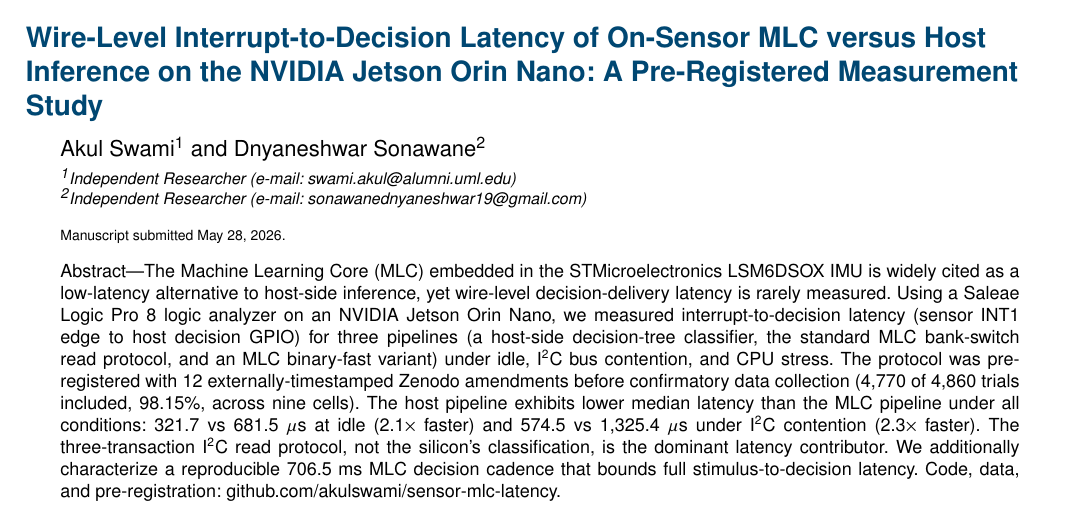
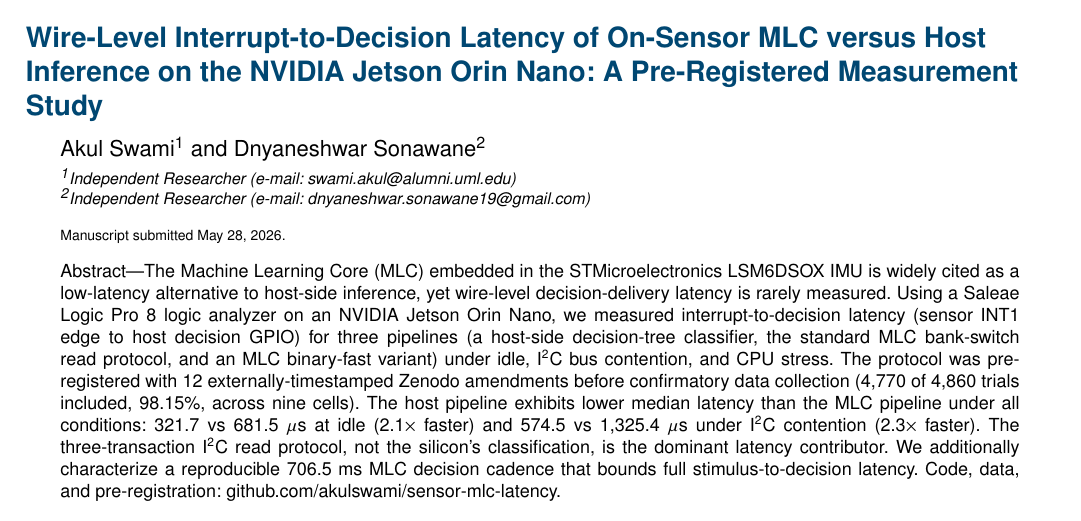
Before and after one commit to akulswami/sensor-mlc-latency, a LaTeX paper (paper/letters/main.tex): part of page 1 of 4, cut so that both start at the same text. Compiled offline with pdfLaTeX; a missing font is replaced by an installed copy or a similar font; a LaTeX package or settings file that is missing is left out.

Commit message:
Letters: correct co-author email (dnyaneshwar.sonawane19@gmail.com)

```diff
--- a/paper/letters/main.tex
+++ b/paper/letters/main.tex
@@ -19,7 +19,7 @@
 
 \author{\IEEEauthorblockN{Akul~Swami\IEEEauthorrefmark{1} and Dnyaneshwar~Sonawane\IEEEauthorrefmark{2}}
 \IEEEauthorblockA{\IEEEauthorrefmark{1}Independent Researcher (e-mail: swami.akul@alumni.uml.edu)\\
-\IEEEauthorrefmark{2}Independent Researcher (e-mail: sonawanednyaneshwar19@gmail.com)}
+\IEEEauthorrefmark{2}Independent Researcher (e-mail: dnyaneshwar.sonawane19@gmail.com)}
 \thanks{Corresponding author: A. Swami (e-mail: swami.akul@alumni.uml.edu).}%
 \thanks{Code, data, and the full pre-registration chain are available at https://github.com/akulswami/sensor-mlc-latency.}}
 
```
Also changed, not shown: paper/letters/main.pdf.
